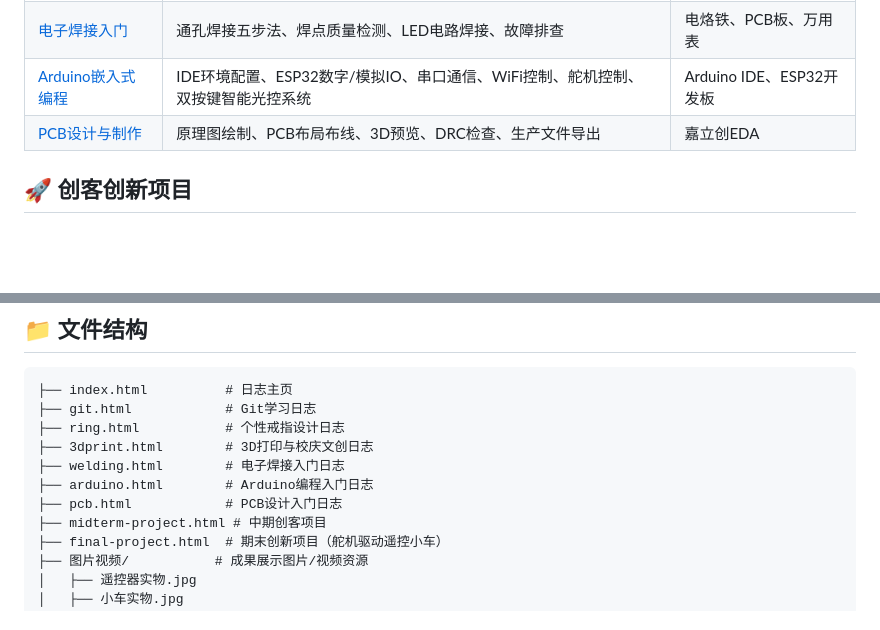
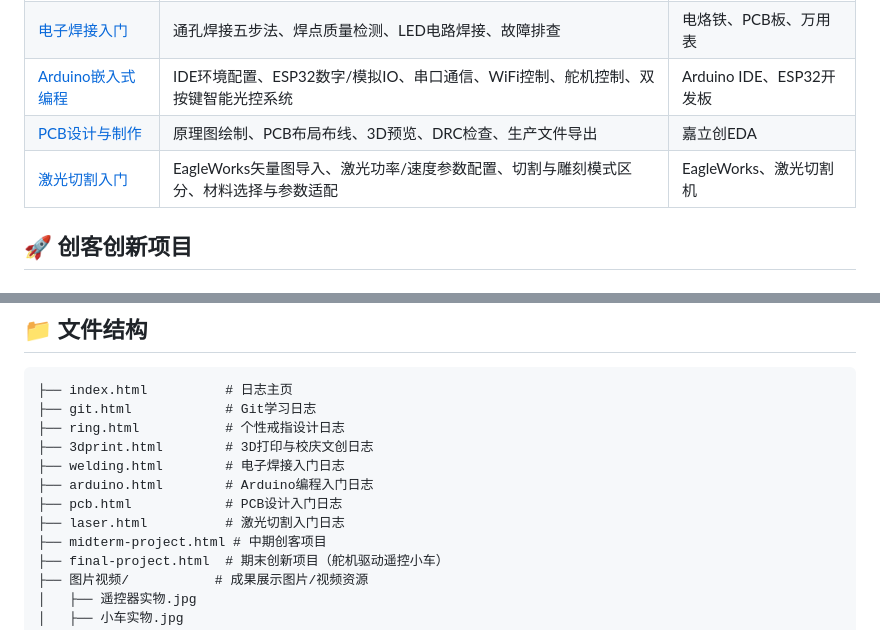
Before and after one commit to LiuCY25/from-code-to-physical-objects, a Markdown page: README.md, 2 parts joined by grey strips. GitHub-like rendering; blank space fills up the shorter version.

Commit message:
Update README with new course and project details

```diff
--- a/README.md
+++ b/README.md
@@ -20,6 +20,7 @@
 | [电子焊接入门](welding.html) | 通孔焊接五步法、焊点质量检测、LED电路焊接、故障排查 | 电烙铁、PCB板、万用表 |
 | [Arduino嵌入式编程](arduino.html) | IDE环境配置、ESP32数字/模拟IO、串口通信、WiFi控制、舵机控制、双按键智能光控系统 | Arduino IDE、ESP32开发板 |
 | [PCB设计与制作](pcb.html) | 原理图绘制、PCB布局布线、3D预览、DRC检查、生产文件导出 | 嘉立创EDA |
+| [激光切割入门](laser.html) | EagleWorks矢量图导入、激光功率/速度参数配置、切割与雕刻模式区分、材料选择与参数适配 | EagleWorks、激光切割机 |
 
 ## 🚀 创客创新项目
 ### 中期创客项目——基于开源3D打印的WiFi控制六轴机械臂
@@ -84,6 +85,7 @@
 ├── welding.html        # 电子焊接入门日志
 ├── arduino.html        # Arduino编程入门日志
 ├── pcb.html            # PCB设计入门日志
+├── laser.html          # 激光切割入门日志
 ├── midterm-project.html # 中期创客项目
 ├── final-project.html  # 期末创新项目（舵机驱动遥控小车）
 ├── 图片视频/           # 成果展示图片/视频资源
```
